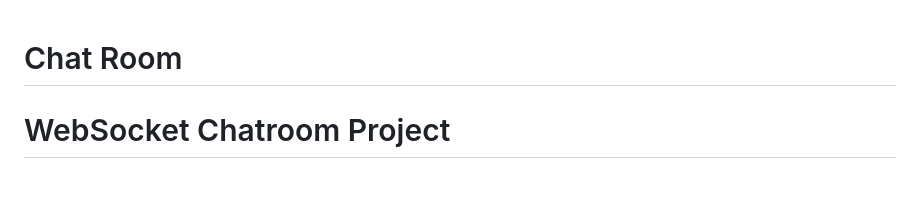
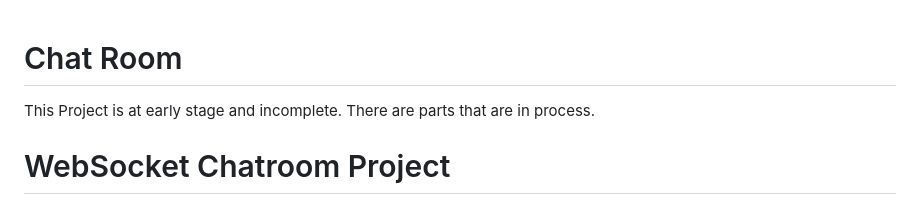
Before and after one commit to BardiFarsi/TCPChatRoom, a Markdown page: README.md, the part around the change. GitHub-like rendering.

```diff
--- a/README.md
+++ b/README.md
@@ -1,5 +1,5 @@
 # Chat Room
-
+This Project is at early stage and incomplete. There are parts that are in process.
 # WebSocket Chatroom Project
 
 This project is focused on creating a scalable chatroom system using modern C++ features and web technologies. The core architecture will include a **TCP WebSocket server**, **HTTPS handshake** for user authentication, and a custom logging system utilizing advanced C++20 metaprogramming techniques.
```
